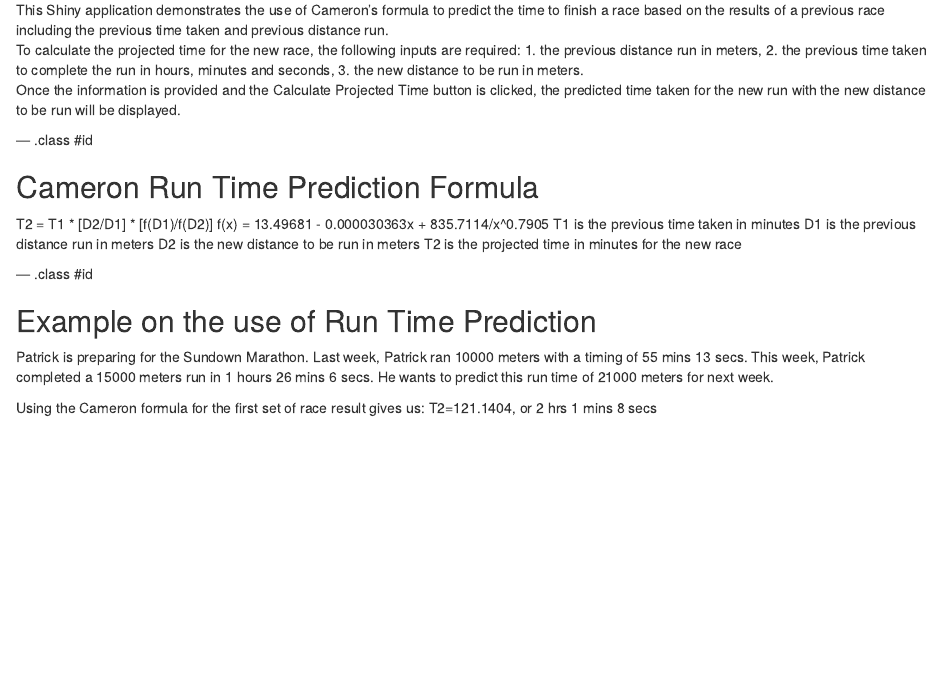
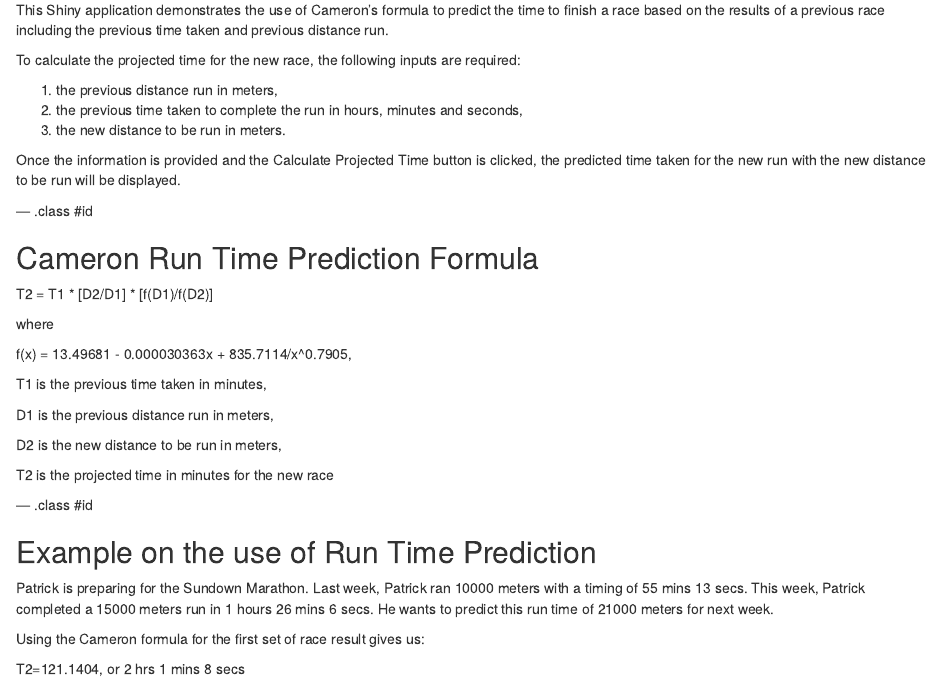
Before and after one commit to blue3sky/Slidify, an R Markdown document (index.Rmd): the page in a window 1100 px wide, from 200 px down. Rendered offline with R 4.5, knitr and Pandoc, with nearby package versions.

Commit message:
Initial commit added the slidify

```diff
--- a/index.Rmd
+++ b/index.Rmd
@@ -25,10 +28,17 @@ Once the information is provided and the Calculate Projected Time button is clic
 ## Cameron Run Time Prediction Formula
 
 T2 = T1 * [D2/D1] * [f(D1)/f(D2)]
-f(x) = 13.49681 - 0.000030363x + 835.7114/x^0.7905
-T1 is the previous time taken in minutes
-D1 is the previous distance run in meters
-D2 is the new distance to be run in meters
+
+where
+
+f(x) = 13.49681 - 0.000030363x + 835.7114/x^0.7905,
+
+T1 is the previous time taken in minutes,
+
+D1 is the previous distance run in meters,
+
+D2 is the new distance to be run in meters,
+
 T2 is the projected time in minutes for the new race
 
 --- .class #id
```
Also changed, not shown: index.html, index.md, index.Rmd (6 more changed lines).
